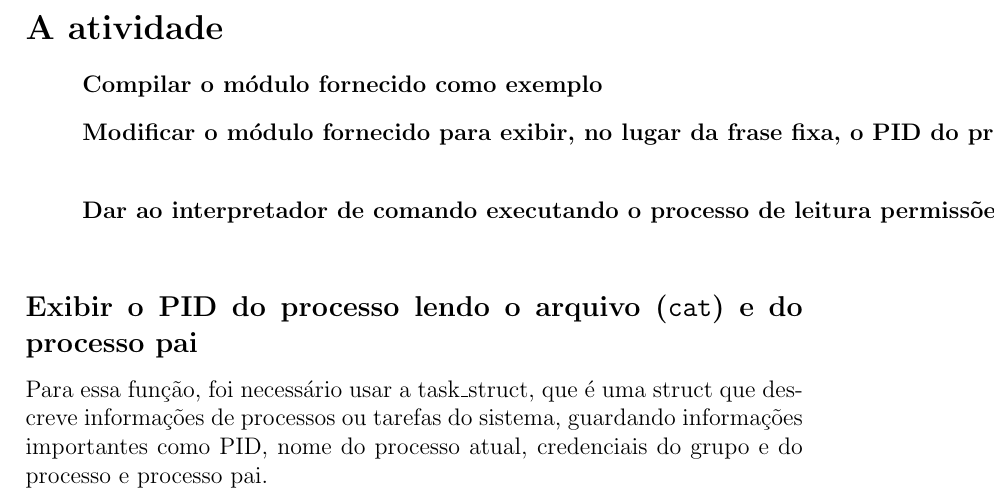
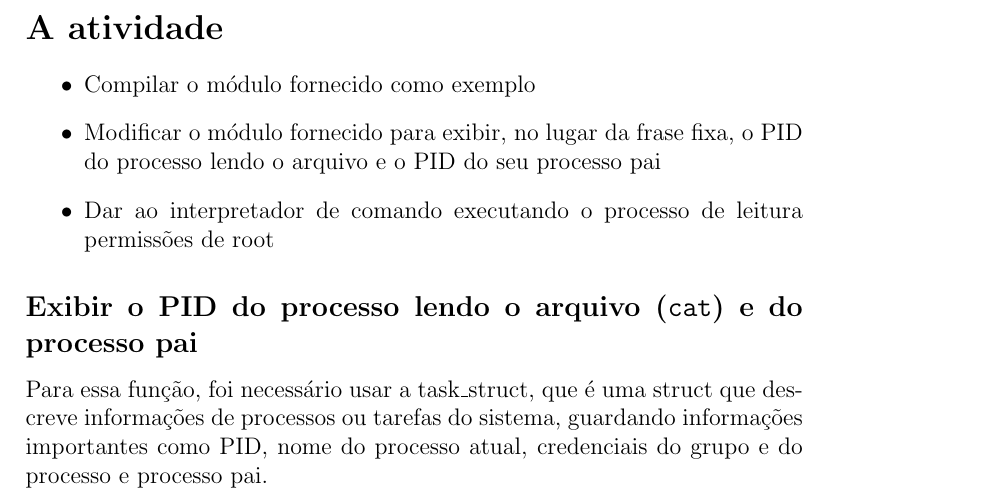
Before and after one commit to giovana-morais/lab_so, a LaTeX document (projeto_3/projeto_3.tex): part of page 2 of 2, cut so that both start at the same text. Compiled offline with pdfLaTeX.

Commit message:
Mudança de item com problema na formatação

```diff
--- a/projeto_3/projeto_3.tex
+++ b/projeto_3/projeto_3.tex
@@ -13,13 +13,13 @@
 
 \section*{A atividade}
 
-\begin{description}[labelindent=1cm]
-    \item[Compilar o módulo fornecido como exemplo]
-    \item[Modificar o módulo fornecido para exibir, no lugar da frase fixa,
-    o PID do processo lendo o arquivo e o PID do seu processo pai]
-    \item[Dar ao interpretador de comando executando o processo de leitura
-        permissões de root]
-\end{description}
+\begin{itemize}
+    \item{Compilar o módulo fornecido como exemplo}
+    \item{Modificar o módulo fornecido para exibir, no lugar da frase fixa,
+    o PID do processo lendo o arquivo e o PID do seu processo pai}
+    \item{Dar ao interpretador de comando executando o processo de leitura
+        permissões de root}
+\end{itemize}
 
 \subsection*{Exibir o PID do processo lendo o arquivo (\texttt{cat}) e do
 processo pai}
```
Also changed, not shown: projeto_3/projeto_3.pdf.
